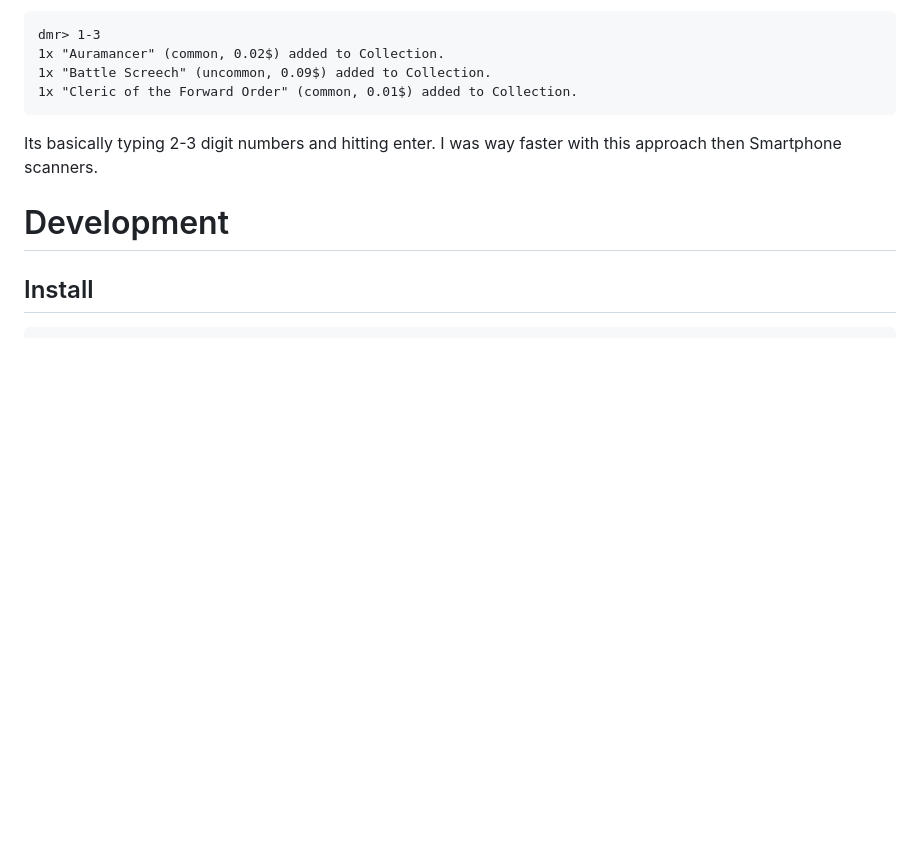
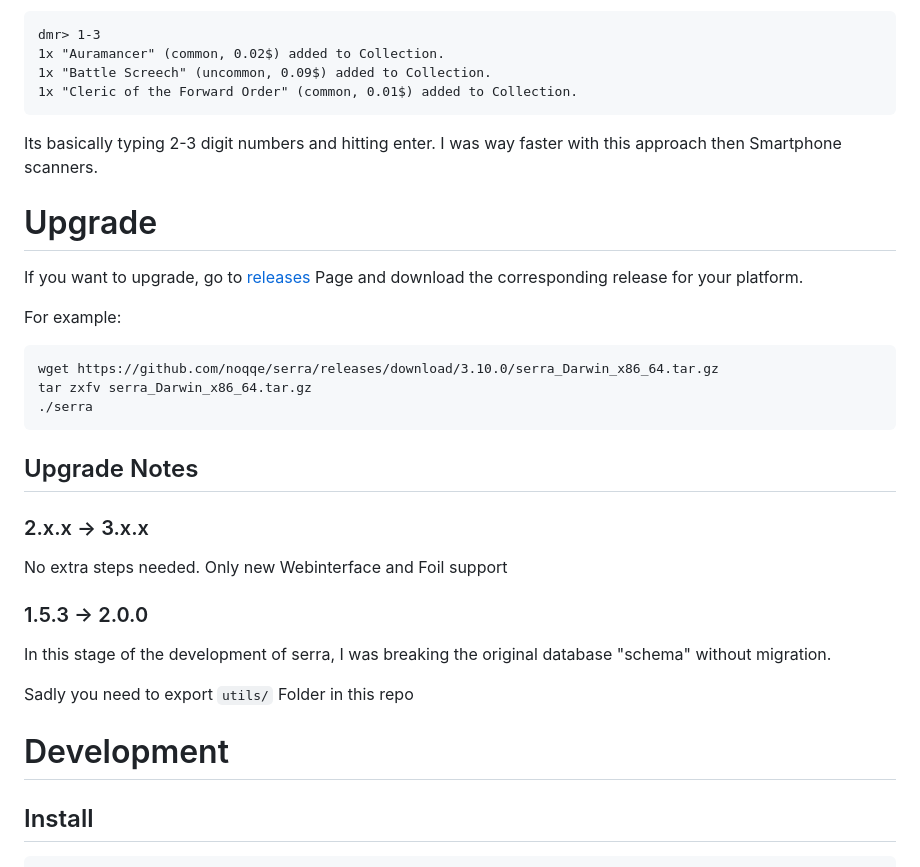
Before and after one commit to noqqe/serra, a Markdown page: readme.md, the part around one of its changes. GitHub-like rendering; blank space fills up the shorter version.

Commit message:
Add Upgrade Guide fixes #16

````diff
--- a/readme.md
+++ b/readme.md
@@ -168,6 +167,30 @@ dmr> 1-3
 Its basically typing 2-3 digit numbers and hitting enter. I was way faster
 with this approach then Smartphone scanners.
 
+# Upgrade
+
+If you want to upgrade, go to [releases](https://github.com/noqqe/serra/releases) Page and download the corresponding release for your platform.
+
+For example:
+```
+wget https://github.com/noqqe/serra/releases/download/3.10.0/serra_Darwin_x86_64.tar.gz
+tar zxfv serra_Darwin_x86_64.tar.gz
+./serra
+```
+
+## Upgrade Notes
+
+### 2.x.x -> 3.x.x
+
+No extra steps needed. Only new Webinterface and Foil support
+
+### 1.5.3 -> 2.0.0
+
+In this stage of the development of serra, I was breaking the original
+database "schema" without migration.
+
+Sadly you need to export  `utils/` Folder in this repo
+
 # Development
 
 ## Install
````
Also changed, not shown: other parts of readme.md (+3 -4 lines).
